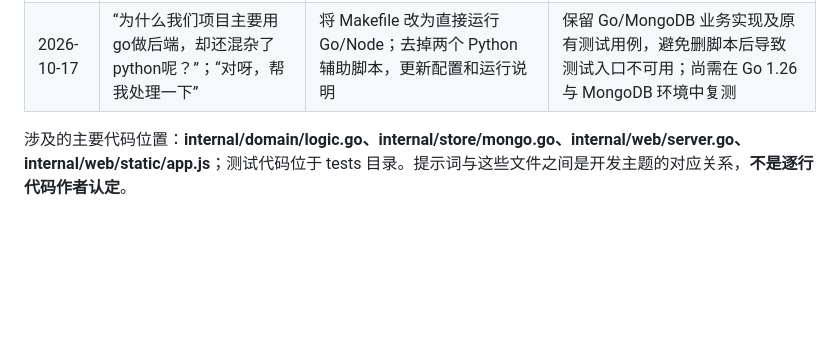
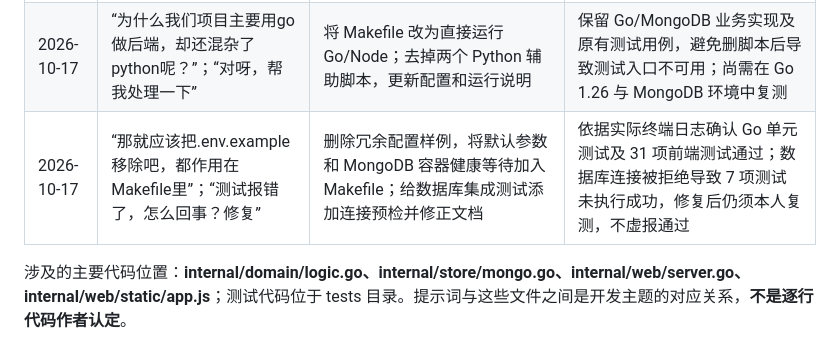
Before and after one commit to maochuanjun/Data-Management-Systems-Lab1, a Markdown page: documentation/ai-log.md, the part around the change. Drawn GitHub-style; blank space fills up the shorter version.

Commit message:
docs(ai): record actual test failure and requested Makefile fix

```diff
--- a/documentation/ai-log.md
+++ b/documentation/ai-log.md
@@ -16,6 +16,7 @@
 | 2026-10-16 | “我看作业要求里只有单选、多选、填空三个，其中填空包括了文本或数字填空” | 将新题型统一为 fill + fillType，更新校验、页面、统计及测试 | 保留历史 text/number 数据兼容；最终版本仍需重新测试 |
 | 2026-10-17 | “应该对标对齐作业说明，将重心放到作业强调的地方，帮我清理、整理一下” | 协助审查仓库和重新组织 README、数据库设计、API、测试记录及报告 | 以原始课程说明为依据；保留真实 AI 使用说明，不伪造人工贡献或测试结果 |
 | 2026-10-17 | “为什么我们项目主要用go做后端，却还混杂了python呢？”；“对呀，帮我处理一下” | 将 Makefile 改为直接运行 Go/Node；去掉两个 Python 辅助脚本，更新配置和运行说明 | 保留 Go/MongoDB 业务实现及原有测试用例，避免删脚本后导致测试入口不可用；尚需在 Go 1.26 与 MongoDB 环境中复测 |
+| 2026-10-17 | “那就应该把.env.example移除吧，都作用在Makefile里”；“测试报错了，怎么回事？修复” | 删除冗余配置样例，将默认参数和 MongoDB 容器健康等待加入 Makefile；给数据库集成测试添加连接预检并修正文档 | 依据实际终端日志确认 Go 单元测试及 31 项前端测试通过；数据库连接被拒绝导致 7 项测试未执行成功，修复后仍须本人复测，不虚报通过 |
 
 涉及的主要代码位置：**internal/domain/logic.go、internal/store/mongo.go、internal/web/server.go、internal/web/static/app.js**；测试代码位于 tests 目录。提示词与这些文件之间是开发主题的对应关系，**不是逐行代码作者认定**。
 
```
